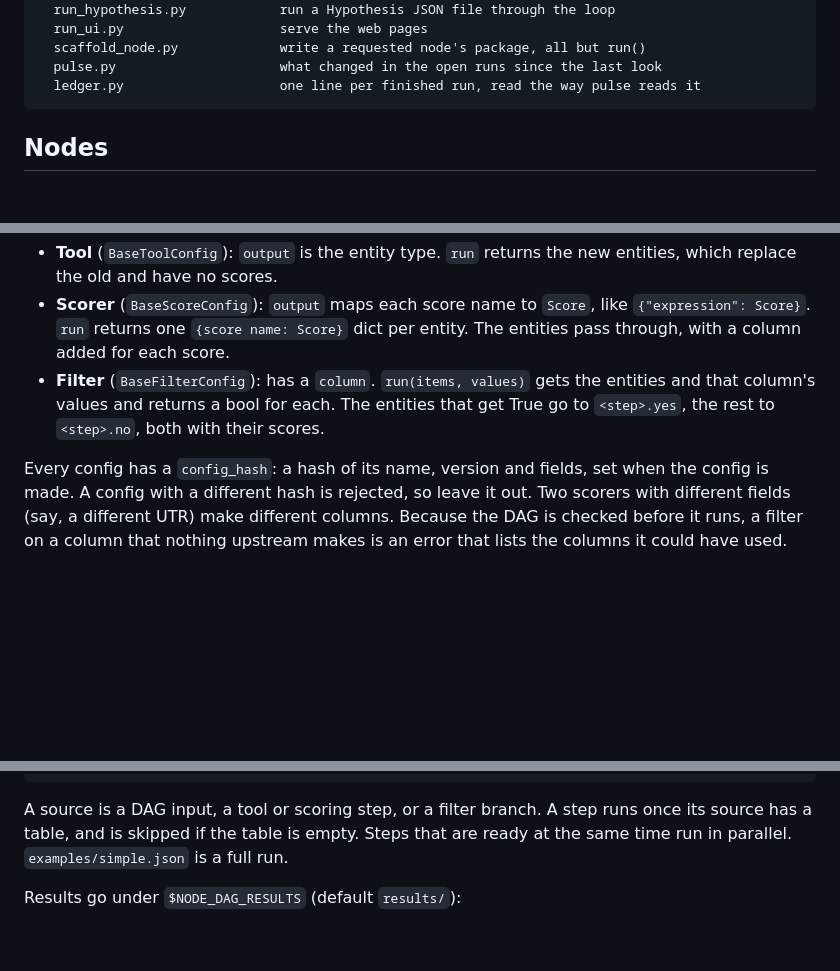
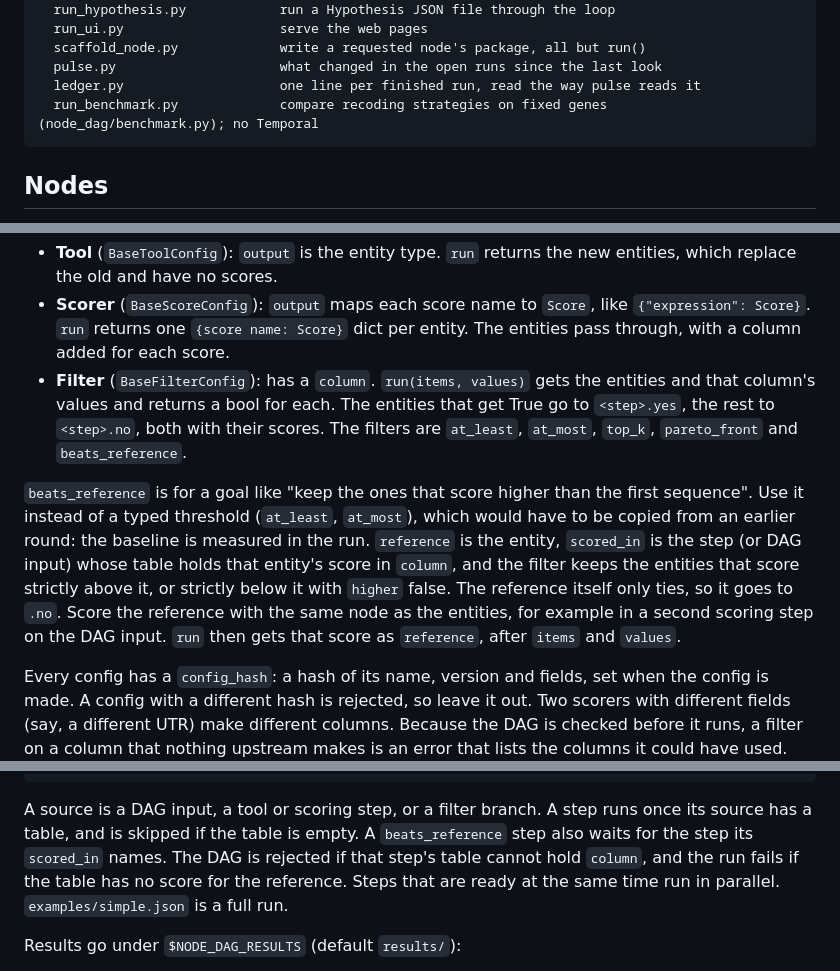
Before and after one commit to s-smits/hypothesis, a Markdown page: README.md, 3 parts joined by grey strips. Rendered like a GitHub page; blank space fills up the shorter version.

Commit message:
Docs: list the filters, beats_reference and the benchmark runner
Also the scored_in rule.

````diff
--- a/README.md
+++ b/README.md
@@ -57,6 +57,7 @@ temporal/
   scaffold_node.py             write a requested node's package, all but run()
   pulse.py                     what changed in the open runs since the last look
   ledger.py                    one line per finished run, read the way pulse reads it
+  run_benchmark.py             compare recoding strategies on fixed genes (node_dag/benchmark.py); no Temporal
 ```
 
 ## Nodes
@@ -84,7 +85,18 @@ There are three kinds of node:
   entities pass through, with a column added for each score.
 - **Filter** (`BaseFilterConfig`): has a `column`. `run(items, values)` gets the
   entities and that column's values and returns a bool for each. The entities that get
-  True go to `<step>.yes`, the rest to `<step>.no`, both with their scores.
+  True go to `<step>.yes`, the rest to `<step>.no`, both with their scores. The filters
+  are `at_least`, `at_most`, `top_k`, `pareto_front` and `beats_reference`.
+
+`beats_reference` is for a goal like "keep the ones that score higher than the first
+sequence". Use it instead of a typed threshold (`at_least`, `at_most`), which would have to be
+copied from an earlier round: the baseline is measured in the run. `reference` is the
+entity, `scored_in` is the step (or DAG input) whose table holds that entity's score in
+`column`, and the filter keeps the entities that score strictly above it, or strictly
+below it with `higher` false. The reference itself only ties, so it goes to `.no`.
+Score the reference with the same node as the entities, for example in a second scoring
+step on the DAG input. `run` then gets that score as `reference`, after `items` and
+`values`.
 
 Every config has a `config_hash`: a hash of its name, version and fields, set when the
 config is made. A config with a different hash is rejected, so leave it out. Two scorers
@@ -114,8 +126,10 @@ To add a node, write `config.py` and `function.py`, then add the config to
 ```
 
 A source is a DAG input, a tool or scoring step, or a filter branch. A step runs once
-its source has a table, and is skipped if the table is empty. Steps that are ready at
-the same time run in parallel. `examples/simple.json` is a full run.
+its source has a table, and is skipped if the table is empty. A `beats_reference` step also
+waits for the step its `scored_in` names. The DAG is rejected if that step's table cannot
+hold `column`, and the run fails if the table has no score for the reference. Steps that
+are ready at the same time run in parallel. `examples/simple.json` is a full run.
 
 Results go under `$NODE_DAG_RESULTS` (default `results/`):
 
````
Also changed, not shown: AGENTS.md (+20 -9 lines).
